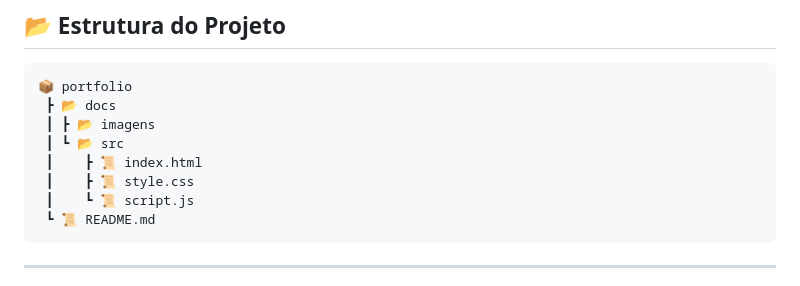
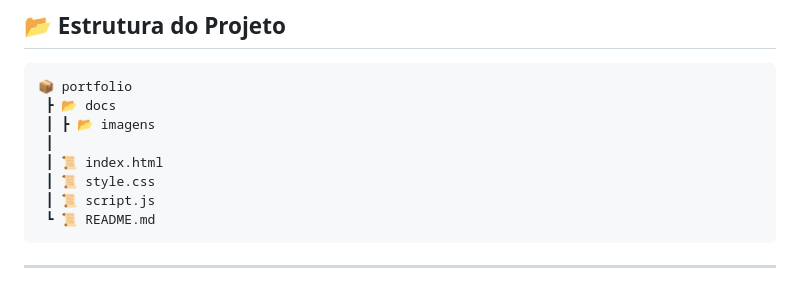
Before and after one commit to fatec-jacarei-dsm-portfolio/ra2581392423035, a Markdown page: README.md, the part around the change. Drawn GitHub-style.

````diff
--- a/README.md
+++ b/README.md
@@ -62,10 +62,10 @@ Além dos projetos acadêmicos, também desenvolvo aplicações pessoais voltada
 📦 portfolio
  ┣ 📂 docs
  ┃ ┣ 📂 imagens
- ┃ ┗ 📂 src
- ┃    ┣ 📜 index.html
- ┃    ┣ 📜 style.css
- ┃    ┗ 📜 script.js
+ ┃
+ ┃ 📜 index.html
+ ┃ 📜 style.css
+ ┃ 📜 script.js
  ┗ 📜 README.md
 ```
 
````
